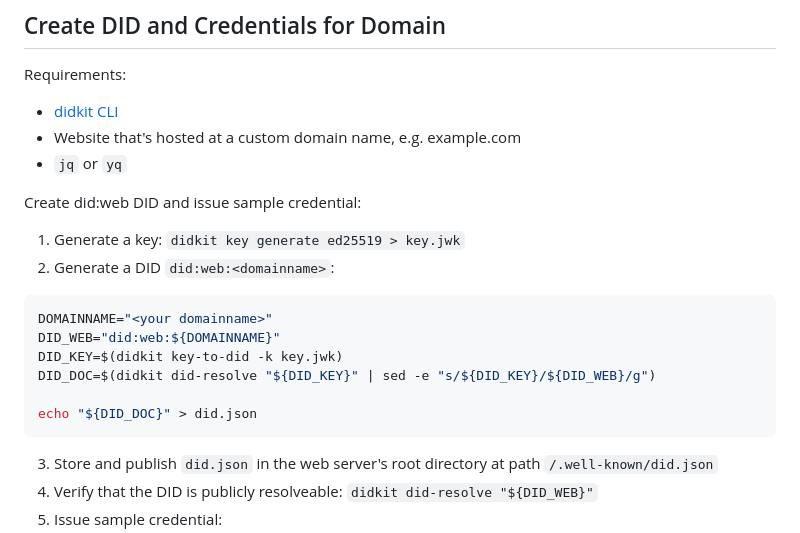
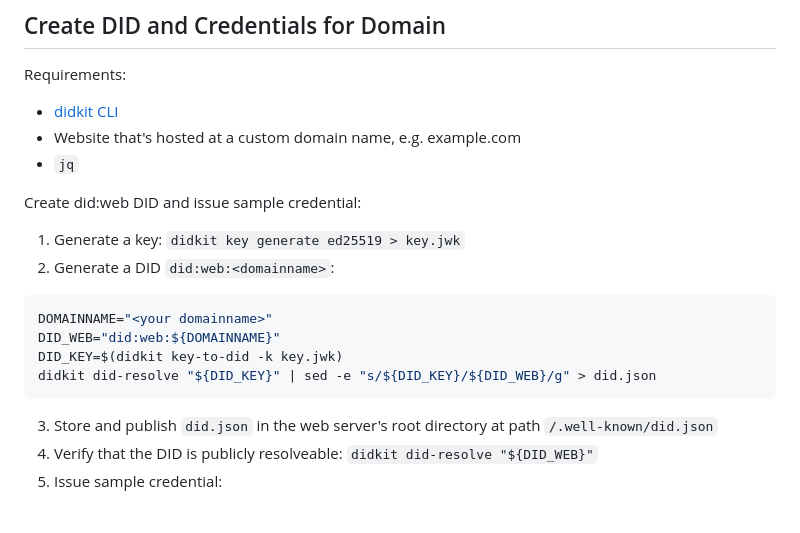
Before and after one commit to identinet/identinet-plugin, a Markdown page: README.md, the part around the change. Rendered like a GitHub page; blank space fills up the shorter version.

Commit message:
docs: cleanup examples

````diff
--- a/README.md
+++ b/README.md
@@ -58,7 +58,7 @@ Requirements:
 
 - [didkit CLI](https://www.spruceid.dev/didkit/didkit)
 - Website that's hosted at a custom domain name, e.g. example.com
-- `jq` or `yq`
+- `jq`
 
 Create did:web DID and issue sample credential:
 
@@ -69,9 +69,7 @@ Create did:web DID and issue sample credential:
 DOMAINNAME="<your domainname>"
 DID_WEB="did:web:${DOMAINNAME}"
 DID_KEY=$(didkit key-to-did -k key.jwk)
-DID_DOC=$(didkit did-resolve "${DID_KEY}" | sed -e "s/${DID_KEY}/${DID_WEB}/g")
-
-echo "${DID_DOC}" > did.json
+didkit did-resolve "${DID_KEY}" | sed -e "s/${DID_KEY}/${DID_WEB}/g" > did.json
 ```
 
 3. Store and publish `did.json` in the web server's root directory at path
````
